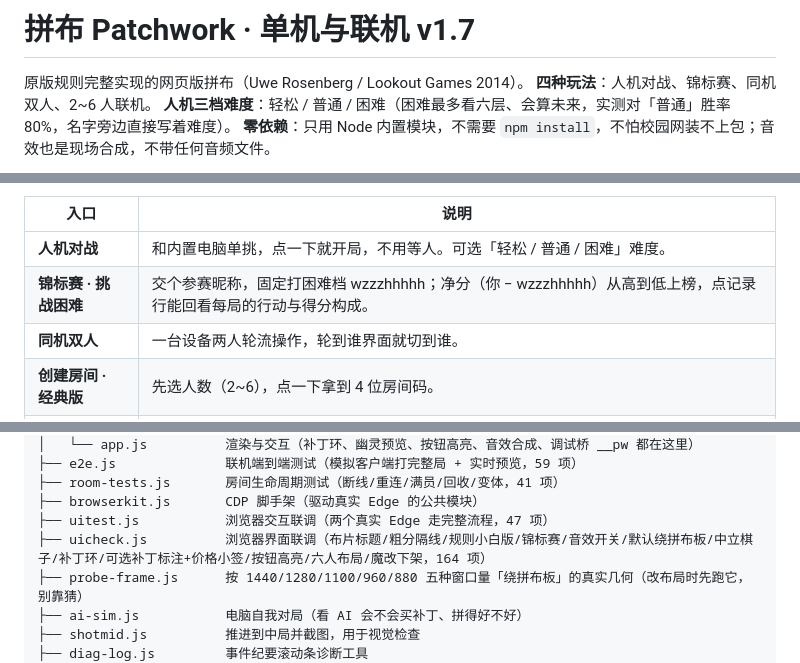
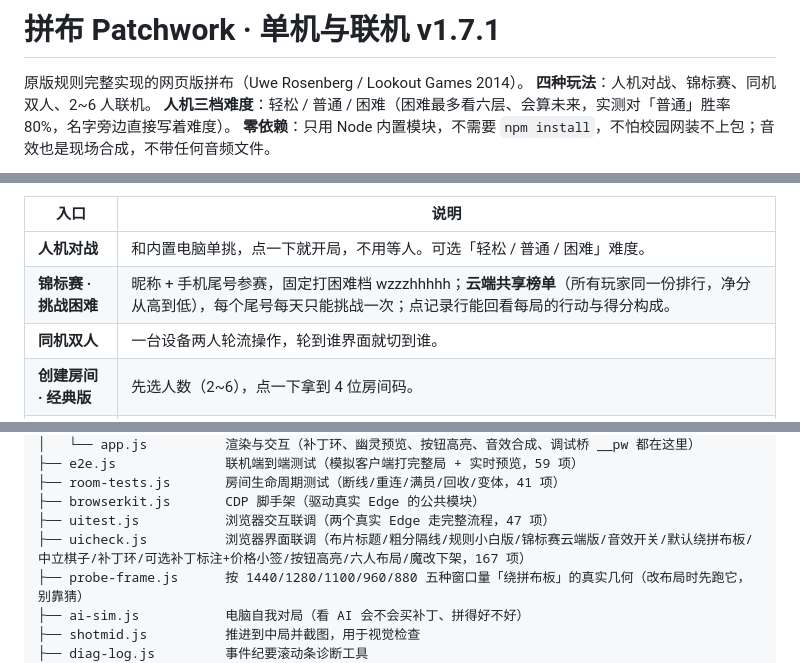
Before and after one commit to PineappleZero/patchwork-online, a Markdown page: README.md, 3 parts joined by grey strips. Drawn GitHub-style.

```diff
--- a/README.md
+++ b/README.md
@@ -1,4 +1,4 @@
-# 拼布 Patchwork · 单机与联机 v1.7
+# 拼布 Patchwork · 单机与联机 v1.7.1
 
 原版规则完整实现的网页版拼布（Uwe Rosenberg / Lookout Games 2014）。
 **四种玩法**：人机对战、锦标赛、同机双人、2~6 人联机。
@@ -59,7 +59,7 @@
 | 入口 | 说明 |
 |---|---|
 | **人机对战** | 和内置电脑单挑，点一下就开局，不用等人。可选「轻松 / 普通 / 困难」难度。 |
-| **锦标赛 · 挑战困难** | 交个参赛昵称，固定打困难档 wzzzhhhhh；净分（你 − wzzzhhhhh）从高到低上榜，点记录行能回看每局的行动与得分构成。 |
+| **锦标赛 · 挑战困难** | 昵称 + 手机尾号参赛，固定打困难档 wzzzhhhhh；**云端共享榜单**（所有玩家同一份排行，净分从高到低），每个尾号每天只能挑战一次；点记录行能回看每局的行动与得分构成。 |
 | **同机双人** | 一台设备两人轮流操作，轮到谁界面就切到谁。 |
 | **创建房间 · 经典版** | 先选人数（2~6），点一下拿到 4 位房间码。 |
 | **加入房间** | 填 4 位房间码进别人开的房。 |
@@ -196,7 +196,7 @@ patchwork-online/
 ├── room-tests.js       房间生命周期测试（断线/重连/满员/回收/变体，41 项）
 ├── browserkit.js       CDP 脚手架（驱动真实 Edge 的公共模块）
 ├── uitest.js           浏览器交互联调（两个真实 Edge 走完整流程，47 项）
-├── uicheck.js          浏览器界面联调（布片标题/粗分隔线/规则小白版/锦标赛/音效开关/默认绕拼布板/中立棋子/补丁环/可选补丁标注+价格小签/按钮高亮/六人布局/魔改下架，164 项）
+├── uicheck.js          浏览器界面联调（布片标题/粗分隔线/规则小白版/锦标赛云端版/音效开关/默认绕拼布板/中立棋子/补丁环/可选补丁标注+价格小签/按钮高亮/六人布局/魔改下架，167 项）
 ├── probe-frame.js      按 1440/1280/1100/960/880 五种窗口量「绕拼布板」的真实几何（改布局时先跑它，别靠猜）
 ├── ai-sim.js           电脑自我对局（看 AI 会不会买补丁、拼得好不好）
 ├── shotmid.js          推进到中局并截图，用于视觉检查
```
Also changed, not shown: other parts of README.md (+17 -3 lines), CHANGELOG.md (+40 -0 lines), docs/screenshots/tourney.png, 10 other files.
